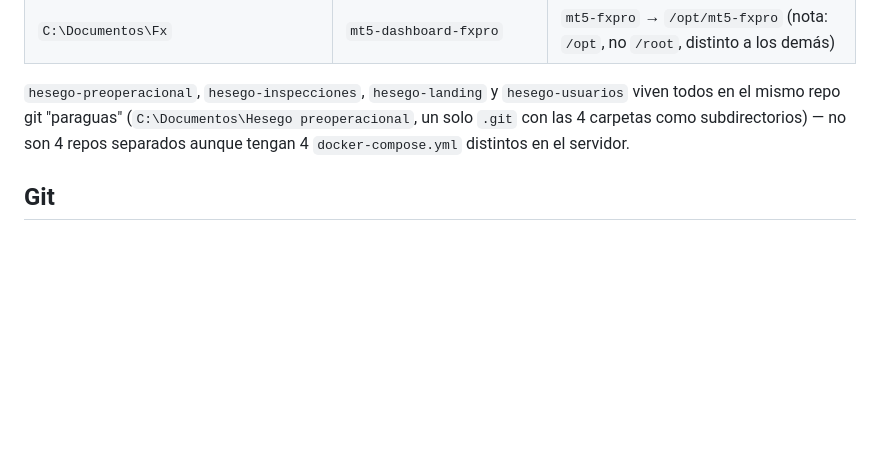
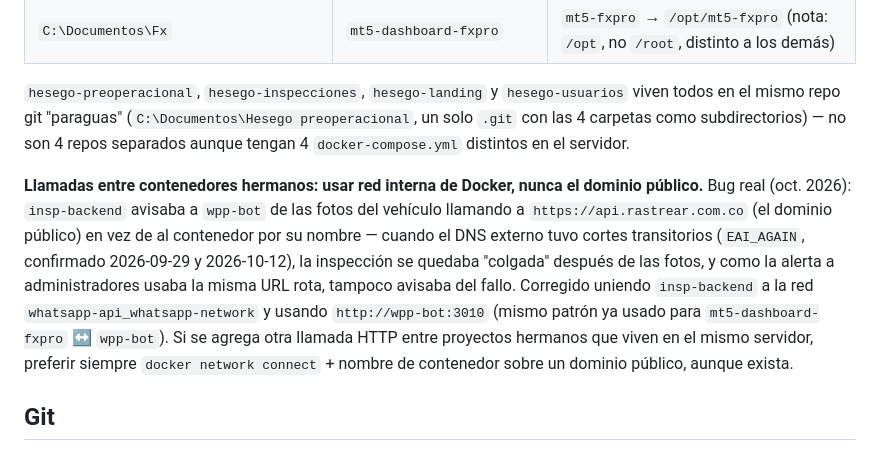
Before and after one commit to guiogonza/whatsapp, a Markdown page: AGENTS.md, the part around the change. Drawn GitHub-style; blank space fills up the shorter version.

Commit message:
docs: documentar el fix de red interna insp-backend <-> wpp-bot
Deja registrado el bug real (inspecciones colgadas tras las fotos del
vehiculo por un corte de DNS publico) y la regla general para evitarlo
en integraciones futuras entre proyectos hermanos del mismo servidor.

Co-Authored-By: Claude Sonnet 5 <noreply@anthropic.com>

```diff
--- a/AGENTS.md
+++ b/AGENTS.md
@@ -185,6 +185,20 @@ decenas de proyectos y las cosas se mueven):
 como subdirectorios) — no son 4 repos separados aunque tengan 4
 `docker-compose.yml` distintos en el servidor.
 
+**Llamadas entre contenedores hermanos: usar red interna de Docker, nunca
+el dominio público.** Bug real (oct. 2026): `insp-backend` avisaba a
+`wpp-bot` de las fotos del vehículo llamando a `https://api.rastrear.com.co`
+(el dominio público) en vez de al contenedor por su nombre — cuando el DNS
+externo tuvo cortes transitorios (`EAI_AGAIN`, confirmado 2026-09-29 y
+2026-10-12), la inspección se quedaba "colgada" después de las fotos, y
+como la alerta a administradores usaba la misma URL rota, tampoco avisaba
+del fallo. Corregido uniendo `insp-backend` a la red
+`whatsapp-api_whatsapp-network` y usando `http://wpp-bot:3010` (mismo
+patrón ya usado para `mt5-dashboard-fxpro` ↔ `wpp-bot`). Si se agrega otra
+llamada HTTP entre proyectos hermanos que viven en el mismo servidor,
+preferir siempre `docker network connect` + nombre de contenedor sobre un
+dominio público, aunque exista.
+
 ## Git
 
 Repo con remoto en GitHub: `https://github.com/guiogonza/whatsapp.git`,
```
